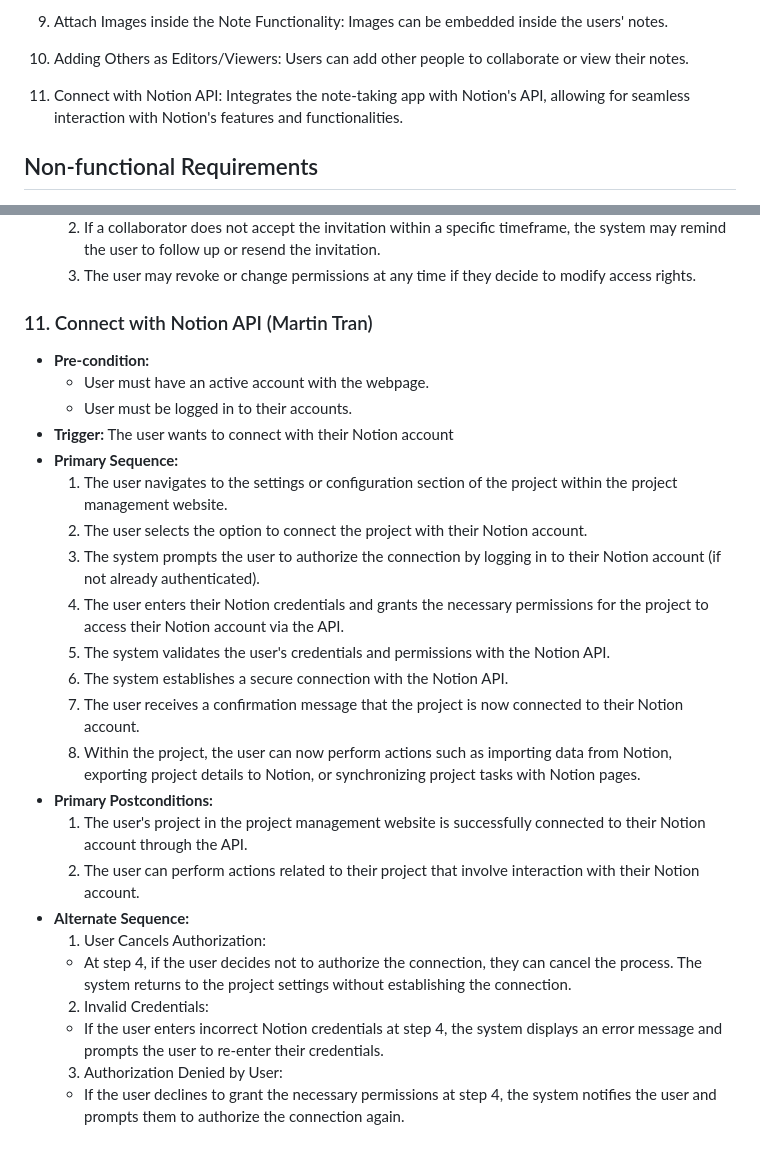
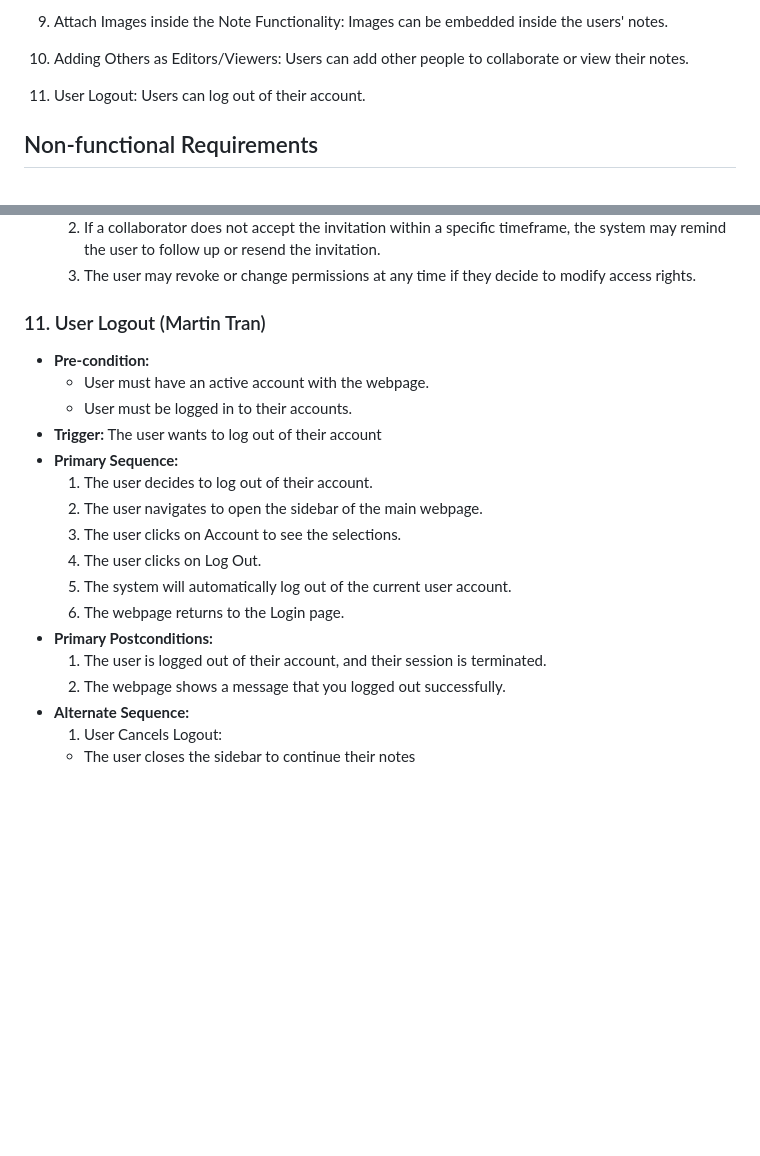
Before and after one commit to martintranthecoder/Noter, a Markdown page: requirements.md, 2 parts joined by grey strips. GitHub-like rendering; blank space fills up the shorter version.

```diff
--- a/requirements.md
+++ b/requirements.md
@@ -19,8 +19,7 @@
 
 10. Adding Others as Editors/Viewers: Users can add other people to collaborate or view their notes.
 
-11. Connect with Notion API: Integrates the note-taking app with Notion's API, allowing for seamless interaction with Notion's features and functionalities.
-
+11. User Logout: Users can log out of their account.
 
 [](IMG_7973.JPG)
 
@@ -236,27 +235,21 @@
   2. If a collaborator does not accept the invitation within a specific timeframe, the system may remind the user to follow up or resend the invitation.
   3. The user may revoke or change permissions at any time if they decide to modify access rights.
 
-### 11. Connect with Notion API (Martin Tran)
+### 11. User Logout (Martin Tran)
 - **Pre-condition:**
    - User must have an active account with the webpage.
    - User must be logged in to their accounts.
-- **Trigger:** The user wants to connect with their Notion account
+- **Trigger:** The user wants to log out of their account
 - **Primary Sequence:**
-  1. The user navigates to the settings or configuration section of the project within the project management website.
-  2. The user selects the option to connect the project with their Notion account.
-  3. The system prompts the user to authorize the connection by logging in to their Notion account (if not already authenticated).
-  4. The user enters their Notion credentials and grants the necessary permissions for the project to access their Notion account via the API.
-  5. The system validates the user's credentials and permissions with the Notion API.
-  6. The system establishes a secure connection with the Notion API.
-  7. The user receives a confirmation message that the project is now connected to their Notion account.
-  8. Within the project, the user can now perform actions such as importing data from Notion, exporting project details to Notion, or synchronizing project tasks with Notion pages.
+  1. The user decides to log out of their account.
+  2. The user navigates to open the sidebar of the main webpage.
+  3. The user clicks on Account to see the selections.
+  4. The user clicks on Log Out.
+  5. The system will automatically log out of the current user account.
+  6. The webpage returns to the Login page.
 - **Primary Postconditions:**
-  1. The user's project in the project management website is successfully connected to their Notion account through the API.
-  2. The user can perform actions related to their project that involve interaction with their Notion account.
+  1. The user is logged out of their account, and their session is terminated.
+  2. The webpage shows a message that you logged out successfully.
 - **Alternate Sequence:**
-  1. User Cancels Authorization:
-    - At step 4, if the user decides not to authorize the connection, they can cancel the process. The system returns to the project settings without establishing the connection.
-  2. Invalid Credentials:
-    - If the user enters incorrect Notion credentials at step 4, the system displays an error message and prompts the user to re-enter their credentials.
-  3. Authorization Denied by User:
-    - If the user declines to grant the necessary permissions at step 4, the system notifies the user and prompts them to authorize the connection again.
+  1. User Cancels Logout:
+    - The user closes the sidebar to continue their notes
```
